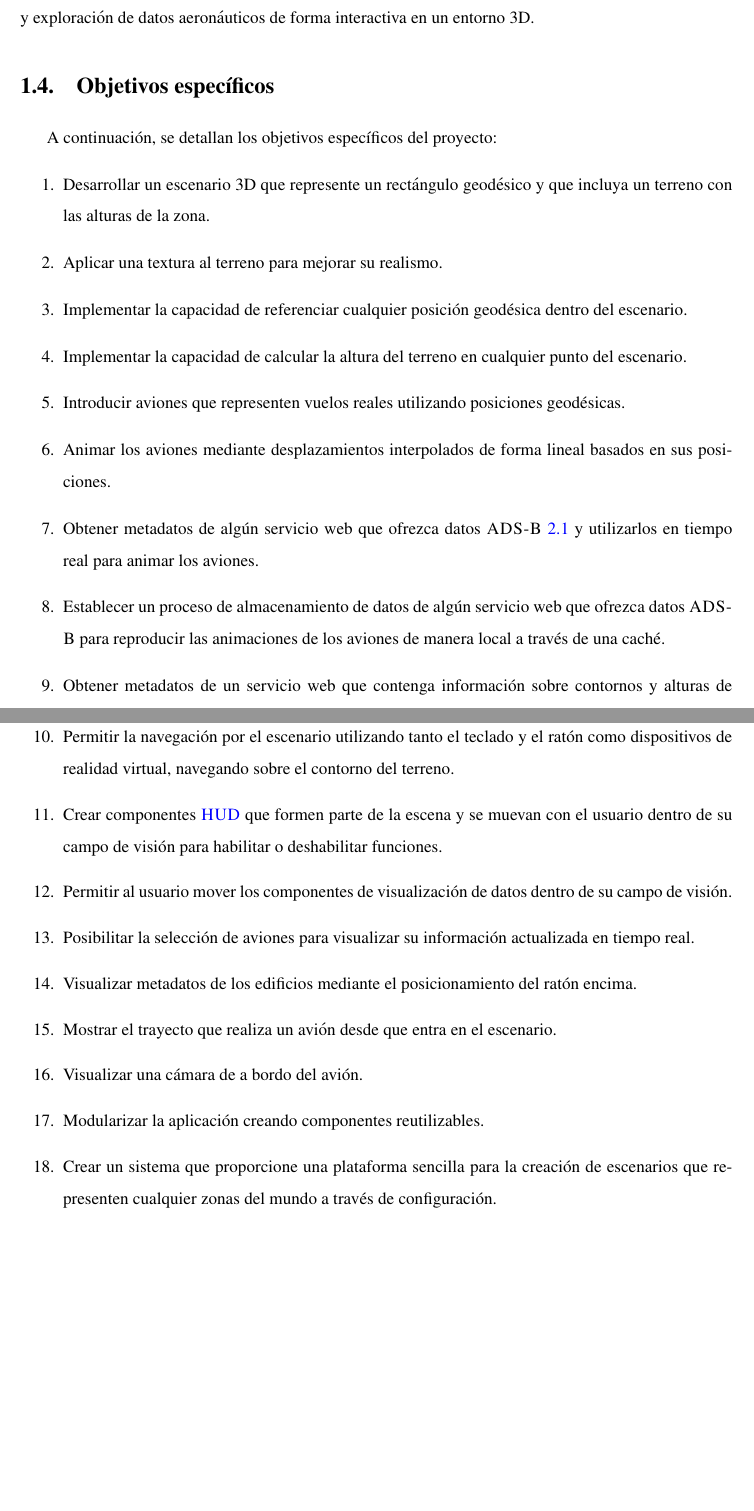
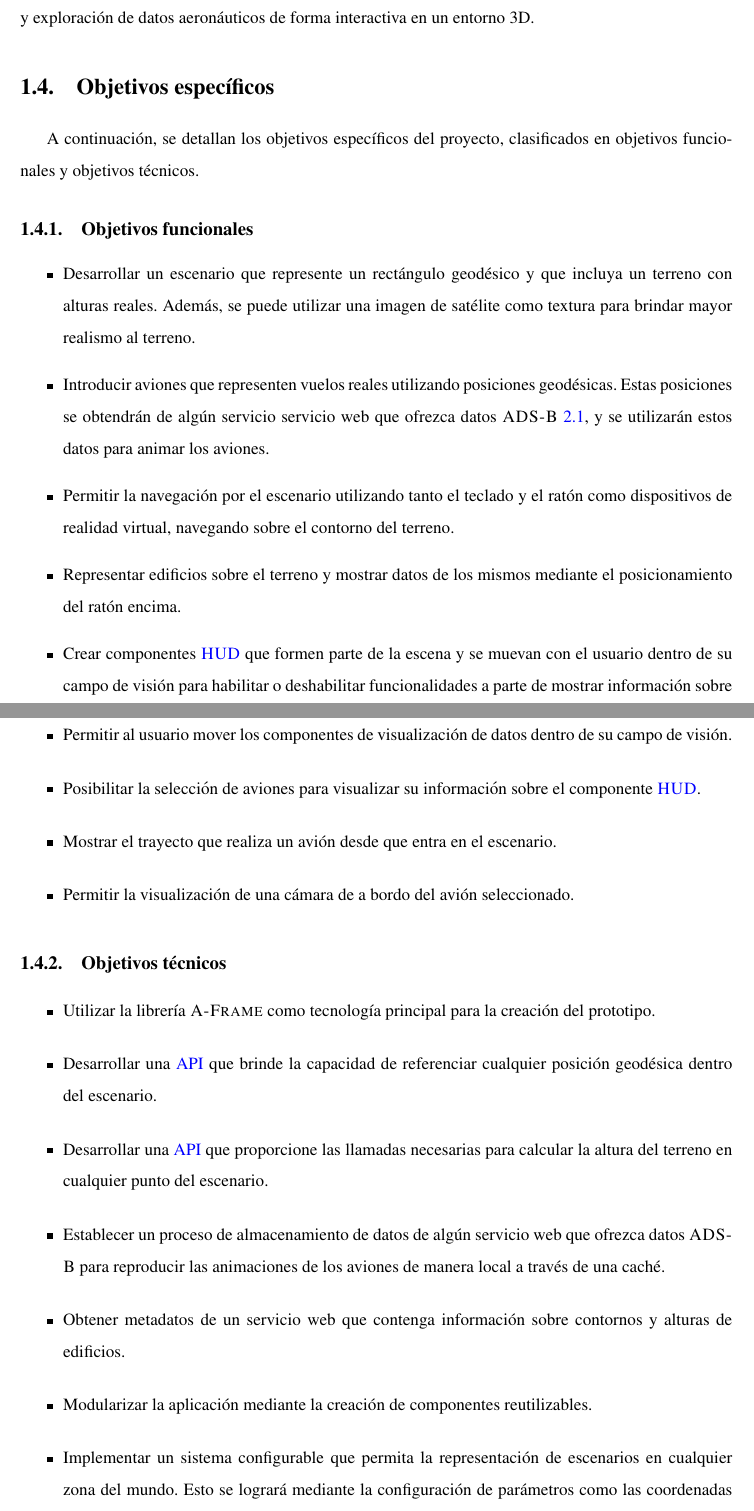
Before and after one commit to djprano/AFrameTFG, a LaTeX thesis (memoria/memoria.tex): two parts of pages 23 and 24 of 120, joined at a grey line, cut so that both start at the same text, the shorter picture padded with empty space. Compiled offline with pdfLaTeX.

Commit message:
objetivos

```diff
--- a/memoria/memoria.tex
+++ b/memoria/memoria.tex
@@ -302,27 +302,31 @@ En este contexto, se desarrollará un prototipo que constará de un conjunto de
 Estas escenas permitirán la visualización de datos aeronáuticos, como vuelos en movimiento, en un contexto geoespacial. Además, se podrán visualizar entidades geoespaciales, como edificios y terrenos, que contendrán información sobre alturas. El objetivo es proporcionar una plataforma flexible y versátil que permita la visualización y exploración de datos aeronáuticos de forma interactiva en un entorno 3D.
 \section{Objetivos específicos} % título de sección (se muestra)
 \label{sec:objetivosEspecificos} % identificador de sección (no se muestra, es para poder referenciarla)
-A continuación, se detallan los objetivos específicos del proyecto:
-\begin{enumerate}
-    \item Desarrollar un escenario 3D que represente un rectángulo geodésico y que incluya un terreno con las alturas de la zona.
-    \item Aplicar una textura al terreno para mejorar su realismo.
-    \item Implementar la capacidad de referenciar cualquier posición geodésica dentro del escenario.
-    \item Implementar la capacidad de calcular la altura del terreno en cualquier punto del escenario.
-    \item Introducir aviones que representen vuelos reales utilizando posiciones geodésicas.
-    \item Animar los aviones mediante desplazamientos interpolados de forma lineal basados en sus posiciones.
-    \item Obtener metadatos de algún servicio web que ofrezca datos \textsc{ADS-B}~\ref{sec:adsb} y utilizarlos en tiempo real para animar los aviones.
-    \item Establecer un proceso de almacenamiento de datos de algún servicio web que ofrezca datos \textsc{ADS-B} para reproducir las animaciones de los aviones de manera local a través de una caché.
-    \item Obtener metadatos de un servicio web que contenga información sobre contornos y alturas de edificios.
-    \item Permitir la navegación por el escenario utilizando tanto el teclado y el ratón como dispositivos de realidad virtual, navegando sobre el contorno del terreno.
-    \item Crear componentes \textsc{\gls{HUD}} que formen parte de la escena y se muevan con el usuario dentro de su campo de visión para habilitar o deshabilitar funciones.
-    \item Permitir al usuario mover los componentes de visualización de datos dentro de su campo de visión.
-    \item Posibilitar la selección de aviones para visualizar su información actualizada en tiempo real.
-    \item Visualizar metadatos de los edificios mediante el posicionamiento del ratón encima.
-    \item Mostrar el trayecto que realiza un avión desde que entra en el escenario.
-    \item Visualizar una cámara de a bordo del avión.
-    \item Modularizar la aplicación creando componentes reutilizables.
-    \item Crear un sistema que proporcione una plataforma sencilla para la creación de escenarios que representen cualquier zonas del mundo a través de configuración.
-\end{enumerate}
+A continuación, se detallan los objetivos específicos del proyecto, clasificados en objetivos funcionales y objetivos técnicos.
+\subsection{Objetivos funcionales}
+\begin{itemize}
+	\item Desarrollar un escenario que represente un rectángulo geodésico y que incluya un terreno con alturas reales. Además, se puede utilizar una imagen de satélite como textura para brindar mayor realismo al terreno.
+	\item Introducir aviones que representen vuelos reales utilizando posiciones geodésicas. Estas posiciones se obtendrán de algún servicio servicio web que ofrezca datos \textsc{ADS-B}~\ref{sec:adsb}, y se utilizarán estos datos para animar los aviones.
+	\item Permitir la navegación por el escenario utilizando tanto el teclado y el ratón como dispositivos de realidad virtual, navegando sobre el contorno del terreno.
+	\item Representar edificios sobre el terreno y mostrar datos de los mismos mediante el posicionamiento del ratón encima.
+	\item Crear componentes \textsc{\gls{HUD}} que formen parte de la escena y se muevan con el usuario dentro de su campo de visión para habilitar o deshabilitar funcionalidades a parte de mostrar información sobre entidades.
+	\item Permitir al usuario mover los componentes de visualización de datos dentro de su campo de visión.
+	\item Posibilitar la selección de aviones para visualizar su información sobre el componente \textsc{\gls{HUD}}.
+	\item Mostrar el trayecto que realiza un avión desde que entra en el escenario.
+	\item Permitir la visualización de una cámara de a bordo del avión seleccionado.
+
+\end{itemize}
+\subsection{Objetivos técnicos}
+\begin{itemize}
+	\item Utilizar la librería \textsc{A-Frame} como tecnología principal para la creación del prototipo.
+	\item Desarrollar una \gls{API} que brinde la capacidad de referenciar cualquier posición geodésica dentro del escenario.
+	\item Desarrollar una \gls{API} que proporcione las llamadas necesarias para calcular la altura del terreno en cualquier punto del escenario.
+	\item Establecer un proceso de almacenamiento de datos de algún servicio web que ofrezca datos \textsc{ADS-B} para reproducir las animaciones de los aviones de manera local a través de una caché.
+	\item Obtener metadatos de un servicio web que contenga información sobre contornos y alturas de edificios.
+	\item Modularizar la aplicación mediante la creación de componentes reutilizables.
+	\item Implementar un sistema configurable que permita la representación de escenarios en cualquier zona del mundo. Esto se logrará mediante la configuración de parámetros como las coordenadas geodésicas de la zona y la carga de datos específicos de esa zona.
+	\item El prototipo final podrá ser ejecutado en entornos de escritorio, en dispositivos de realidad virtual como el dispositivo Oculus Quest que proporciona para las pruebas la universidad.
+\end{itemize}
 \section{Distribución del software}
 \label{sec:planificacion-temporal}
 Todo el código fuente, así como los componentes y las demos están alojados en el repositorio de GitHub en la siguiente dirección: \url{https://github.com/djprano/AFrameTFG}
```
Also changed, not shown: 1 other file.
